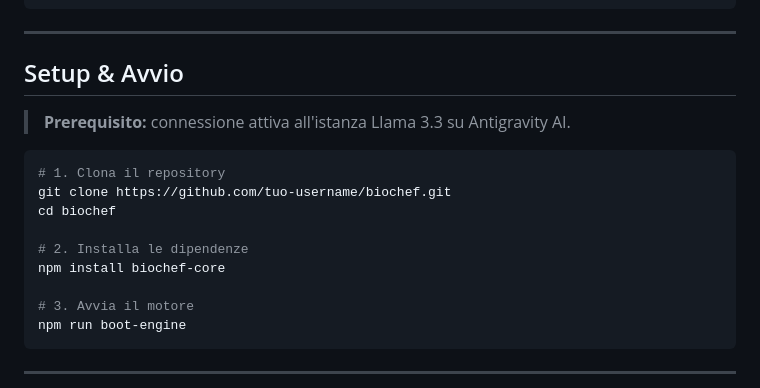
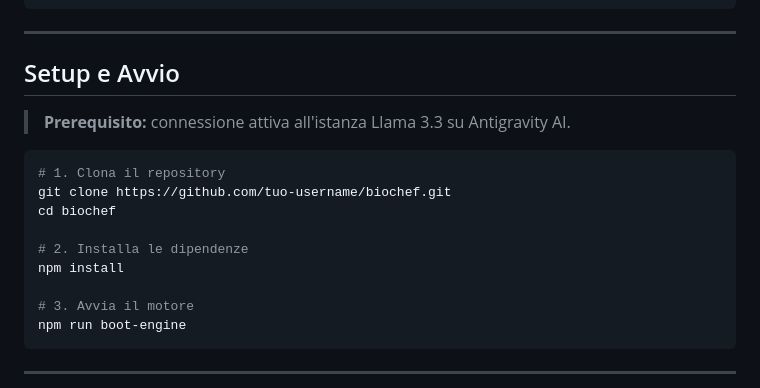
Before and after one commit to LonDave/biochef_app, a Markdown page: README.md, the part around one of its changes. Drawn GitHub-style.

```diff
--- a/README.md
+++ b/README.md
@@ -87,7 +87,7 @@ biochef/
 
 ---
 
-## Setup & Avvio
+## Setup e Avvio
 
 > **Prerequisito:** connessione attiva all'istanza Llama 3.3 su Antigravity AI.
 
@@ -97,7 +97,7 @@ git clone https://github.com/tuo-username/biochef.git
 cd biochef
 
 # 2. Installa le dipendenze
-npm install biochef-core
+npm install
 
 # 3. Avvia il motore
 npm run boot-engine
```
Also changed, not shown: other parts of README.md (+1 -1 lines).
